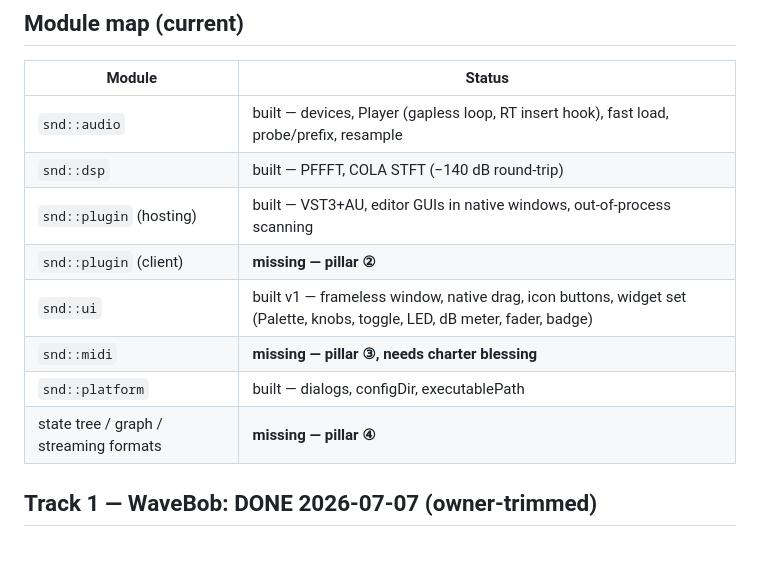
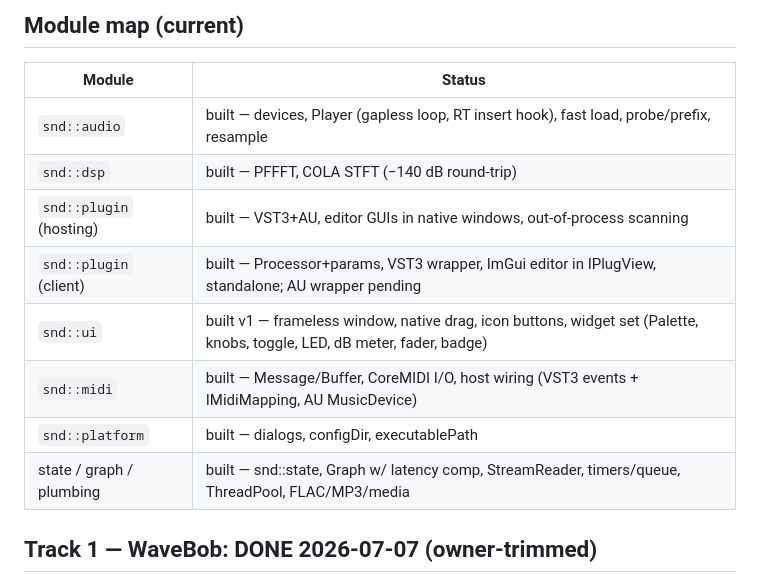
Before and after one commit to 100mountains/snd, a Markdown page: ROADMAP.md, the part around the change. Drawn GitHub-style; blank space fills up the shorter version.

Commit message:
ROADMAP: module map reflects built pillars
Co-Authored-By: Claude Fable 5 <noreply@anthropic.com>

```diff
--- a/ROADMAP.md
+++ b/ROADMAP.md
@@ -20,11 +20,11 @@ Sizes are t-shirt (S/M/L), not dates. No CI — `tools/build.sh` by hand, as eve
 | `snd::audio` | built — devices, Player (gapless loop, RT insert hook), fast load, probe/prefix, resample |
 | `snd::dsp` | built — PFFFT, COLA STFT (−140 dB round-trip) |
 | `snd::plugin` (hosting) | built — VST3+AU, editor GUIs in native windows, out-of-process scanning |
-| `snd::plugin` (client) | **missing — pillar ②** |
+| `snd::plugin` (client) | built — Processor+params, VST3 wrapper, ImGui editor in IPlugView, standalone; AU wrapper pending |
 | `snd::ui` | built v1 — frameless window, native drag, icon buttons, widget set (Palette, knobs, toggle, LED, dB meter, fader, badge) |
-| `snd::midi` | **missing — pillar ③, needs charter blessing** |
+| `snd::midi` | built — Message/Buffer, CoreMIDI I/O, host wiring (VST3 events + IMidiMapping, AU MusicDevice) |
 | `snd::platform` | built — dialogs, configDir, executablePath |
-| state tree / graph / streaming formats | **missing — pillar ④** |
+| state / graph / plumbing | built — snd::state, Graph w/ latency comp, StreamReader, timers/queue, ThreadPool, FLAC/MP3/media |
 
 ## Track 1 — WaveBob: DONE 2026-07-07 (owner-trimmed)
 
```
